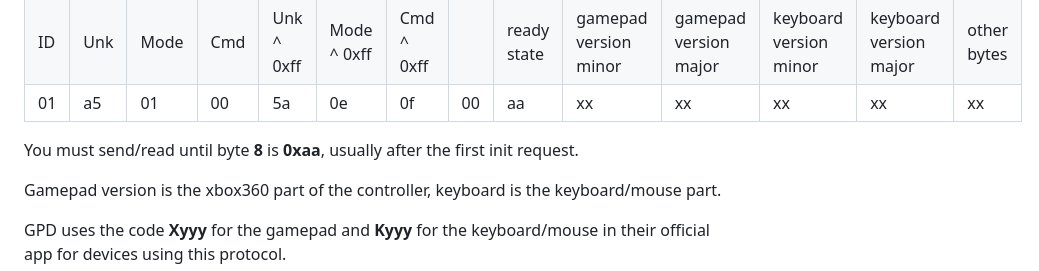
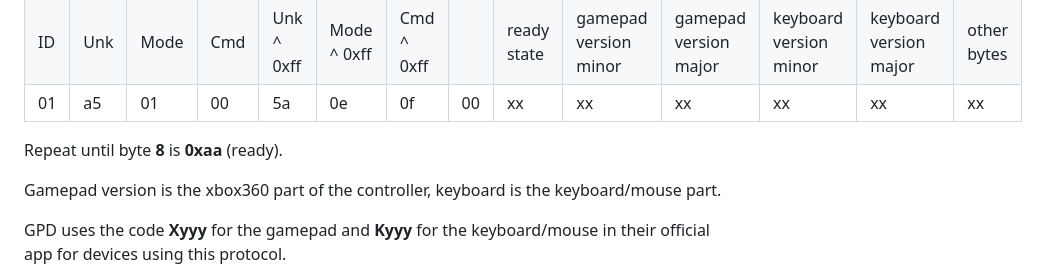
Before and after one commit to OpenWinControls/libOpenWinControls, a Markdown page: docs/protocolV1.md, the part around the change. GitHub-like rendering.

Commit message:
protocolV1: improve wording in init command

```diff
--- a/docs/protocolV1.md
+++ b/docs/protocolV1.md
@@ -170,7 +170,7 @@ Response
         <td>0e</td>
         <td>0f</td>
         <td>00</td>
-        <td>aa</td>
+        <td>xx</td>
         <td>xx</td>
         <td>xx</td>
         <td>xx</td>
@@ -179,7 +179,7 @@ Response
     </tr>
 </table>
 
-You must send/read until byte **8** is **0xaa**, usually after the first init request.
+Repeat until byte **8** is **0xaa** (ready).
 
 Gamepad version is the xbox360 part of the controller, keyboard is the keyboard/mouse part.
 
```
